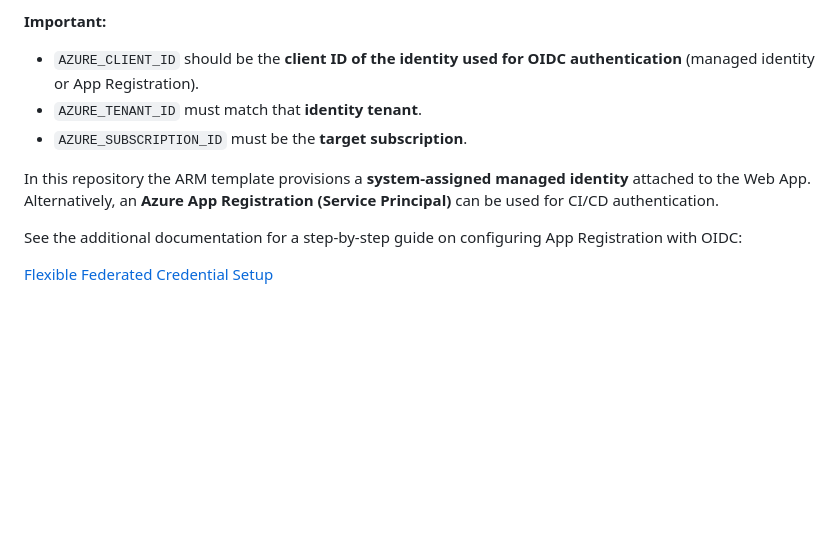
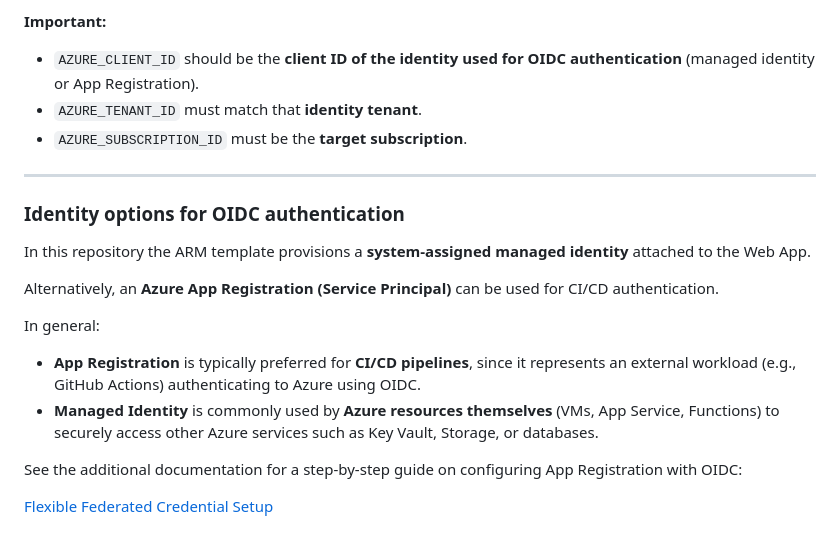
Before and after one commit to BarkinKctp/CI-CD-Pipeline-Testing, a Markdown page: README.md, the part around the change. Rendered like a GitHub page; blank space fills up the shorter version.

Commit message:
Enhance README with OIDC authentication options
Added section on identity options for OIDC authentication, detailing the use of managed identities and App Registrations.

```diff
--- a/README.md
+++ b/README.md
@@ -58,8 +58,17 @@ Create GitHub secrets:
 - `AZURE_TENANT_ID` must match that **identity tenant**.
 - `AZURE_SUBSCRIPTION_ID` must be the **target subscription**.
 
+---
+
+### Identity options for OIDC authentication
+
 In this repository the ARM template provisions a **system-assigned managed identity** attached to the Web App.
+
 Alternatively, an **Azure App Registration (Service Principal)** can be used for CI/CD authentication.
+
+In general:
+- **App Registration** is typically preferred for **CI/CD pipelines**, since it represents an external workload (e.g., GitHub Actions) authenticating to Azure using OIDC.
+- **Managed Identity** is commonly used by **Azure resources themselves** (VMs, App Service, Functions) to securely access other Azure services such as Key Vault, Storage, or databases.
 
 See the additional documentation for a step-by-step guide on configuring App Registration with OIDC:
 
```
